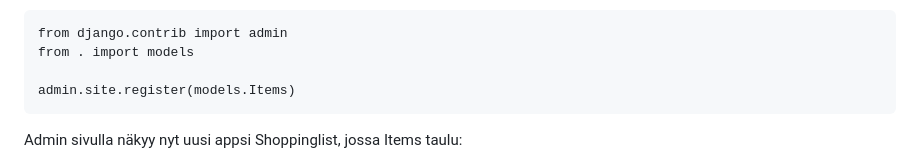
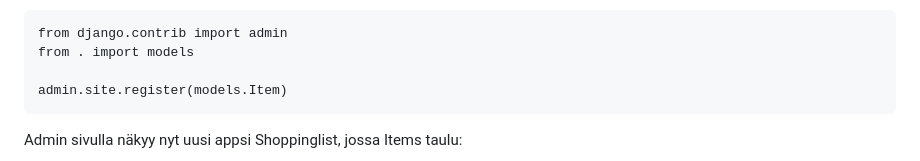
Before and after one commit to janteH/django-python-course, a Markdown page: h0/index.md, the part around the change. Drawn GitHub-style.

```diff
--- a/h0/index.md
+++ b/h0/index.md
@@ -118,7 +118,7 @@ Tiedostoon:
     from django.contrib import admin
     from . import models
 
-    admin.site.register(models.Items)
+    admin.site.register(models.Item)
 
 Admin sivulla näkyy nyt uusi appsi Shoppinglist, jossa Items taulu:
 
```
